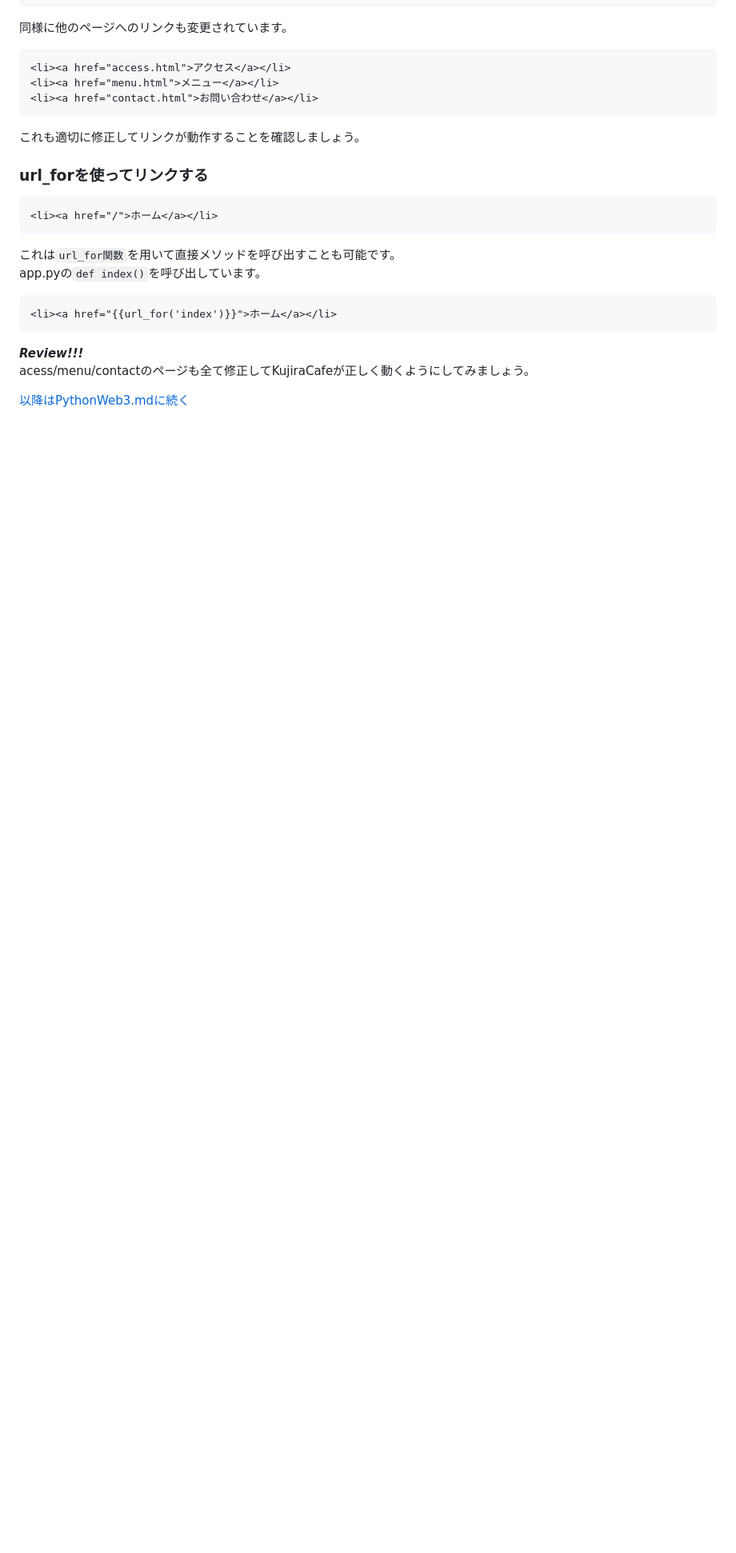
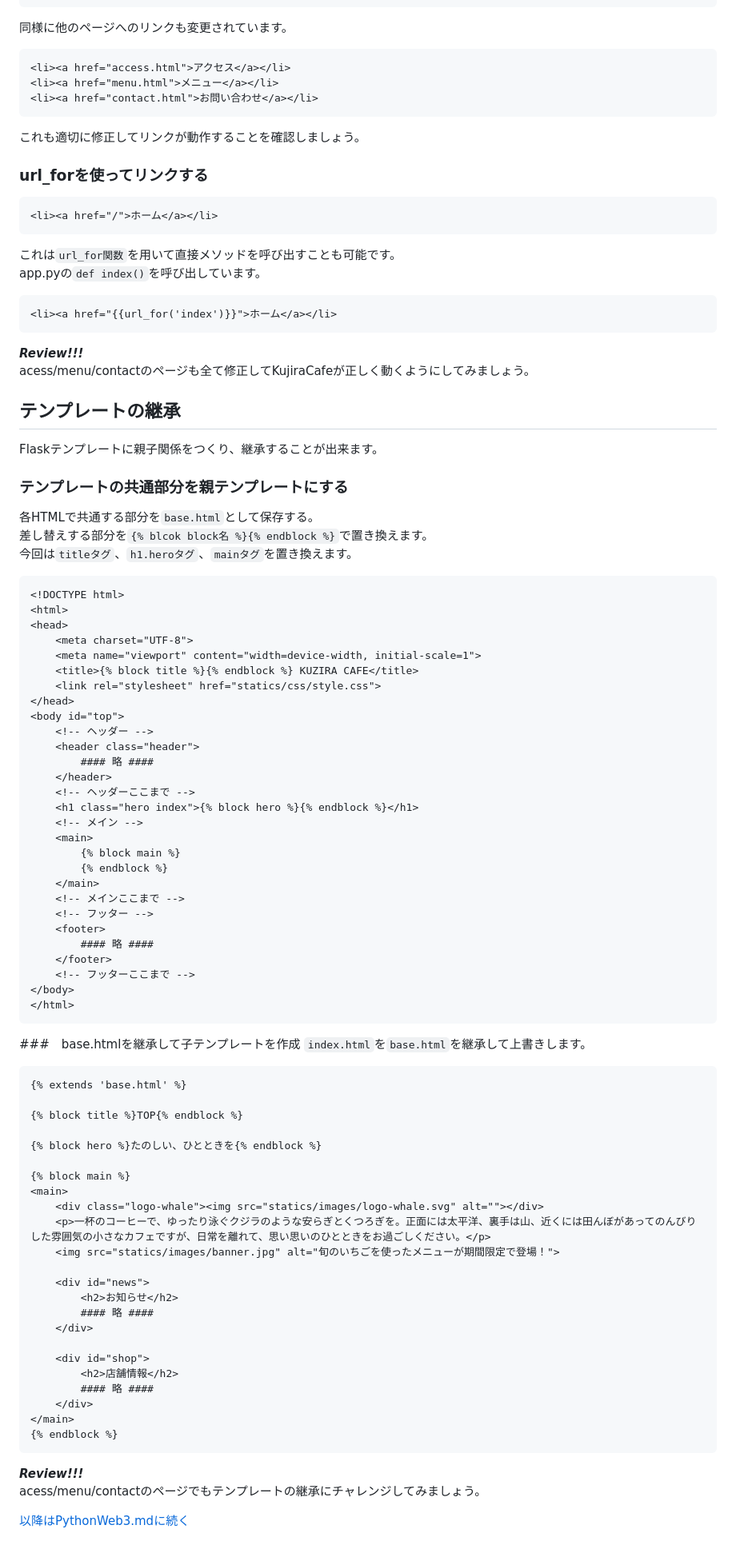
Before and after one commit to wanotech-ozaki/PythonWEB, a Markdown page: PythonWeb2.md, the part around the change. Shown at 80% size. Rendered like a GitHub page; blank space fills up the shorter version.

Commit message:
テンプレートの継承

````diff
--- a/PythonWeb2.md
+++ b/PythonWeb2.md
@@ -165,4 +165,73 @@ app.pyの`def index()`を呼び出しています。
 ***Review!!!***
 acess/menu/contactのページも全て修正してKujiraCafeが正しく動くようにしてみましょう。
 
+## テンプレートの継承
+Flaskテンプレートに親子関係をつくり、継承することが出来ます。
+
+### テンプレートの共通部分を親テンプレートにする
+各HTMLで共通する部分を`base.html`として保存する。
+差し替えする部分を`{% blcok block名 %}{% endblock %}`で置き換えます。
+今回は`titleタグ`、`h1.heroタグ`、`mainタグ`を置き換えます。
+
+```html
+<!DOCTYPE html>
+<html>
+<head>
+    <meta charset="UTF-8">
+    <meta name="viewport" content="width=device-width, initial-scale=1">
+    <title>{% block title %}{% endblock %} KUZIRA CAFE</title>
+    <link rel="stylesheet" href="statics/css/style.css">
+</head>
+<body id="top">
+    <!-- ヘッダー -->
+    <header class="header">
+        #### 略 ####
+    </header>
+    <!-- ヘッダーここまで -->
+    <h1 class="hero index">{% block hero %}{% endblock %}</h1>
+    <!-- メイン -->
+    <main>
+        {% block main %}
+        {% endblock %}
+    </main>
+    <!-- メインここまで -->
+    <!-- フッター -->
+    <footer>
+        #### 略 ####
+    </footer>
+    <!-- フッターここまで -->
+</body>
+</html>
+```
+###　base.htmlを継承して子テンプレートを作成
+`index.html`を`base.html`を継承して上書きします。
+```html
+{% extends 'base.html' %}
+
+{% block title %}TOP{% endblock %}
+
+{% block hero %}たのしい、ひとときを{% endblock %}
+
+{% block main %}
+<main>
+    <div class="logo-whale"><img src="statics/images/logo-whale.svg" alt=""></div>
+    <p>一杯のコーヒーで、ゆったり泳ぐクジラのような安らぎとくつろぎを。正面には太平洋、裏手は山、近くには田んぼがあってのんびりした雰囲気の小さなカフェですが、日常を離れて、思い思いのひとときをお過ごしください。</p>
+    <img src="statics/images/banner.jpg" alt="旬のいちごを使ったメニューが期間限定で登場！">
+
+    <div id="news">
+        <h2>お知らせ</h2>
+        #### 略 ####
+    </div>
+
+    <div id="shop">
+        <h2>店舗情報</h2>
+        #### 略 ####
+    </div>
+</main>
+{% endblock %}
+```
+
+***Review!!!***
+acess/menu/contactのページでもテンプレートの継承にチャレンジしてみましょう。
+
 [以降はPythonWeb3.mdに続く](PythonWeb3.md)
````
